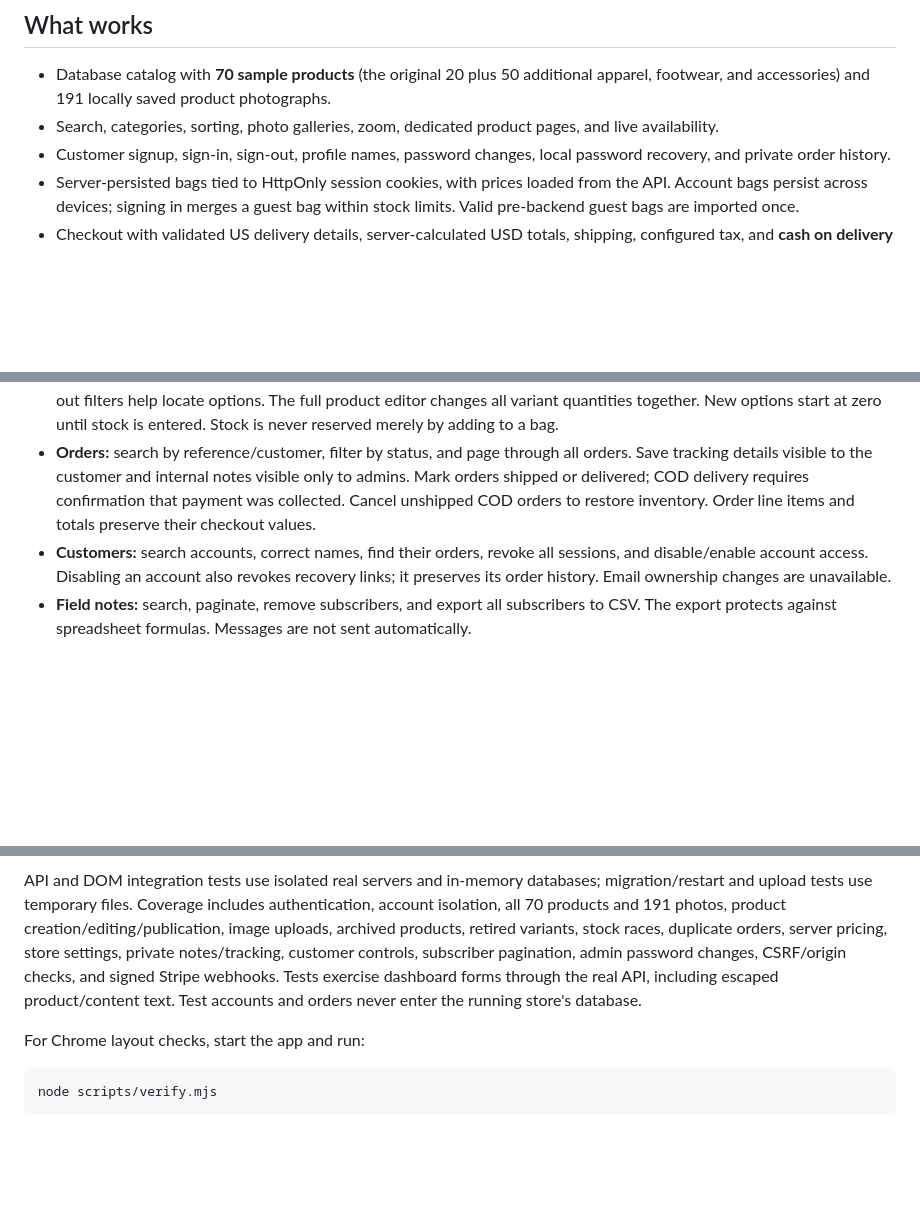
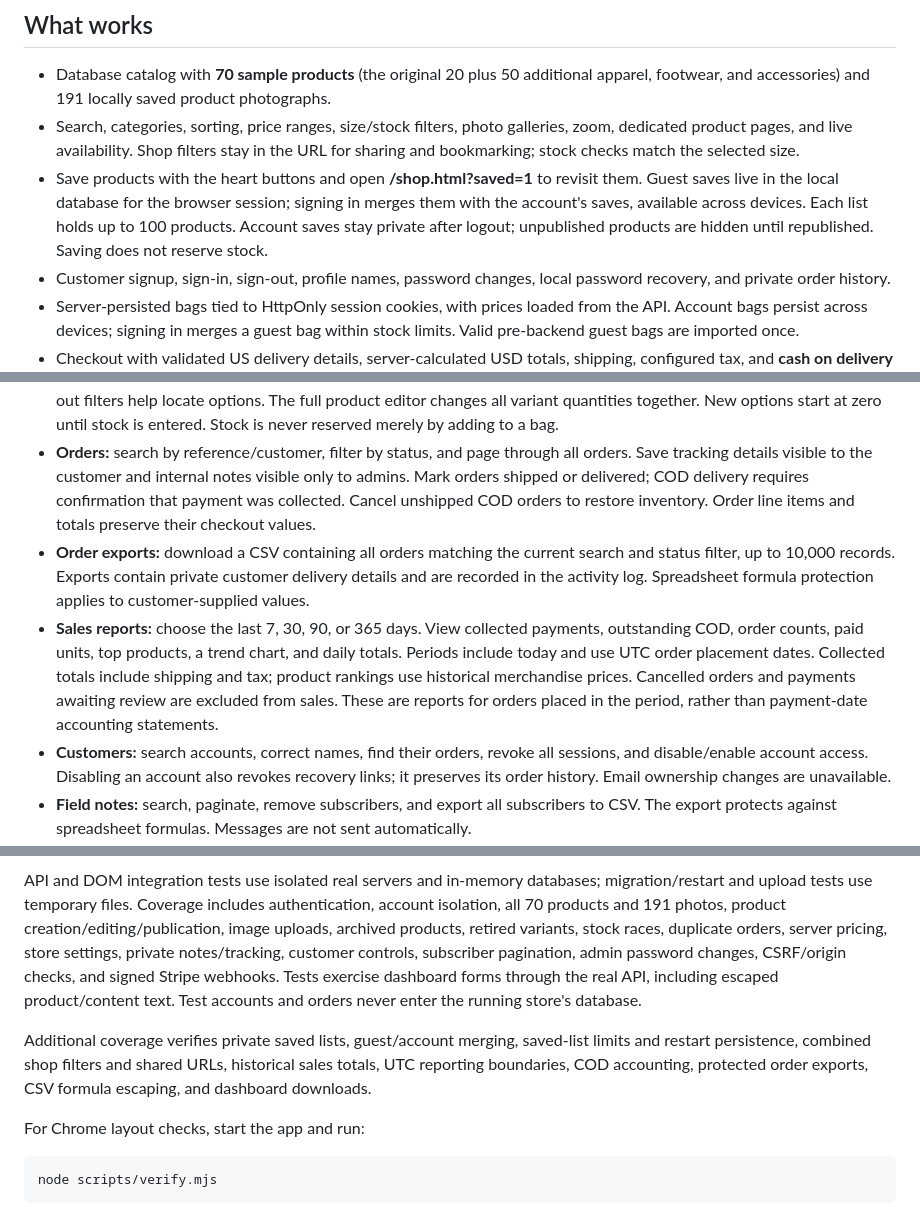
Before and after one commit to chauhanavi21/aurora-atlas, a Markdown page: README.md, 3 parts joined by grey strips. GitHub-like rendering; blank space fills up the shorter version.

Commit message:
Document saved collections shopping filters and sales reports

```diff
--- a/README.md
+++ b/README.md
@@ -25,7 +25,8 @@ An administrator may already exist in this workspace; use the existing credentia
 ## What works
 
 - Database catalog with **70 sample products** (the original 20 plus 50 additional apparel, footwear, and accessories) and 191 locally saved product photographs.
-- Search, categories, sorting, photo galleries, zoom, dedicated product pages, and live availability.
+- Search, categories, sorting, price ranges, size/stock filters, photo galleries, zoom, dedicated product pages, and live availability. Shop filters stay in the URL for sharing and bookmarking; stock checks match the selected size.
+- Save products with the heart buttons and open **/shop.html?saved=1** to revisit them. Guest saves live in the local database for the browser session; signing in merges them with the account's saves, available across devices. Each list holds up to 100 products. Account saves stay private after logout; unpublished products are hidden until republished. Saving does not reserve stock.
 - Customer signup, sign-in, sign-out, profile names, password changes, local password recovery, and private order history.
 - Server-persisted bags tied to HttpOnly session cookies, with prices loaded from the API. Account bags persist across devices; signing in merges a guest bag within stock limits. Valid pre-backend guest bags are imported once.
 - Checkout with validated US delivery details, server-calculated USD totals, shipping, configured tax, and **cash on delivery enabled by default**.
@@ -47,6 +48,8 @@ Open **http://localhost:3000/admin.html** and use the private **.data/admin-cred
 - **Photos:** upload up to three JPEG, PNG, or WebP images per color, each up to 2 MB. Photos are stored in **.data/uploads/** and served only through generated **/media/** URLs. You can also reuse an existing local photo path. Uploaded photos are not committed to Git; include them in your store backups.
 - **Inventory & pricing:** find a product, choose any option, and update its available quantity and price. Low-stock and sold-out filters help locate options. The full product editor changes all variant quantities together. New options start at zero until stock is entered. Stock is never reserved merely by adding to a bag.
 - **Orders:** search by reference/customer, filter by status, and page through all orders. Save tracking details visible to the customer and internal notes visible only to admins. Mark orders shipped or delivered; COD delivery requires confirmation that payment was collected. Cancel unshipped COD orders to restore inventory. Order line items and totals preserve their checkout values.
+- **Order exports:** download a CSV containing all orders matching the current search and status filter, up to 10,000 records. Exports contain private customer delivery details and are recorded in the activity log. Spreadsheet formula protection applies to customer-supplied values.
+- **Sales reports:** choose the last 7, 30, 90, or 365 days. View collected payments, outstanding COD, order counts, paid units, top products, a trend chart, and daily totals. Periods include today and use UTC order placement dates. Collected totals include shipping and tax; product rankings use historical merchandise prices. Cancelled orders and payments awaiting review are excluded from sales. These are reports for orders placed in the period, rather than payment-date accounting statements.
 - **Customers:** search accounts, correct names, find their orders, revoke all sessions, and disable/enable account access. Disabling an account also revokes recovery links; it preserves its order history. Email ownership changes are unavailable.
 - **Field notes:** search, paginate, remove subscribers, and export all subscribers to CSV. The export protects against spreadsheet formulas. Messages are not sent automatically.
 - **Store & homepage:** edit announcements, hero/story/newsletter copy, featured products, footer tagline, support email, shipping/return/care information, free-shipping threshold, delivery charges, tax, COD availability, and checkout/subscription switches. Archived featured products stay hidden. Changes appear on the next storefront page load; checkout recalculates saved settings and rejects outdated totals.
@@ -100,6 +103,8 @@ npm.cmd test
 
 API and DOM integration tests use isolated real servers and in-memory databases; migration/restart and upload tests use temporary files. Coverage includes authentication, account isolation, all 70 products and 191 photos, product creation/editing/publication, image uploads, archived products, retired variants, stock races, duplicate orders, server pricing, store settings, private notes/tracking, customer controls, subscriber pagination, admin password changes, CSRF/origin checks, and signed Stripe webhooks. Tests exercise dashboard forms through the real API, including escaped product/content text. Test accounts and orders never enter the running store's database.
 
+Additional coverage verifies private saved lists, guest/account merging, saved-list limits and restart persistence, combined shop filters and shared URLs, historical sales totals, UTC reporting boundaries, COD accounting, protected order exports, CSV formula escaping, and dashboard downloads.
+
 For Chrome layout checks, start the app and run:
 
 ~~~powershell
```
